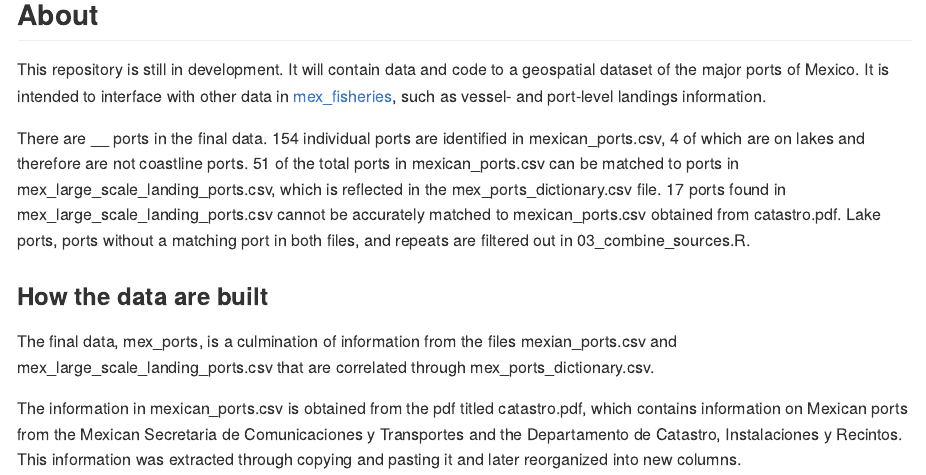
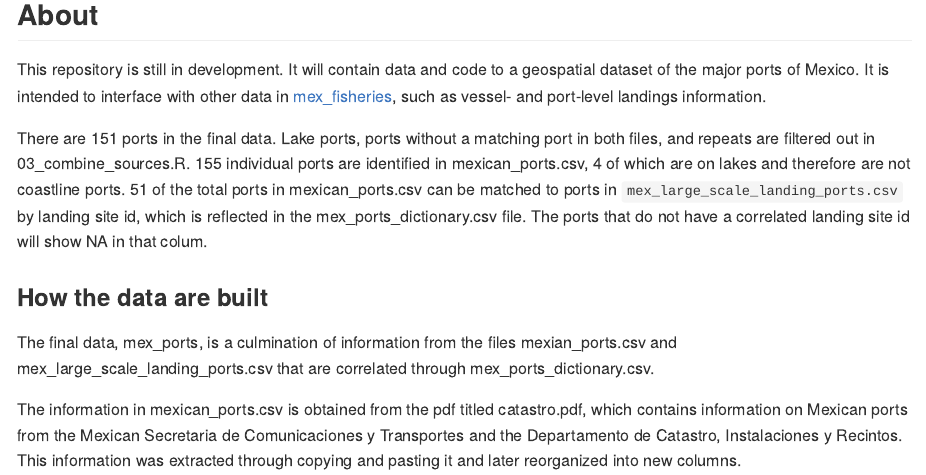
Before and after one commit to mex-fisheries/mex_ports, an R Markdown document (README.Rmd): the page in a window 1100 px wide, from 710 px down. The pictures show the output file README.md that the author committed with the source, drawn offline in the style of GitHub; badge pictures from the web are left out.

Commit message:
README updates

```diff
--- a/README.Rmd
+++ b/README.Rmd
@@ -53,9 +53,9 @@ ggplot(data = mex) +
 
 This repository is still in development. It will contain data and code to a geospatial dataset of the major ports of Mexico. It is intended to interface with other data in [mex_fisheries](https://github.com/jcvdav/mex_fisheries), such as vessel- and port-level landings information.
 
-There are __ ports in the final data. 154 individual ports are identified in mexican_ports.csv, 4 of which are on lakes and therefore are not coastline ports.
-51 of the total ports in mexican_ports.csv can be matched to ports in mex_large_scale_landing_ports.csv, which is reflected in the mex_ports_dictionary.csv file. 17 ports found in mex_large_scale_landing_ports.csv cannot be accurately matched to mexican_ports.csv obtained from catastro.pdf.
-Lake ports, ports without a matching port in both files, and repeats are filtered out in 03_combine_sources.R.
+There are 151 ports in the final data. Lake ports, ports without a matching port in both files, and repeats are filtered out in 03_combine_sources.R.
+155 individual ports are identified in mexican_ports.csv, 4 of which are on lakes and therefore are not coastline ports.
+51 of the total ports in mexican_ports.csv can be matched to ports in `mex_large_scale_landing_ports.csv` by landing site id, which is reflected in the mex_ports_dictionary.csv file. The ports that do not have a correlated landing site id will show NA in that colum.
 
 
 ### How the data are built
```
Also changed, not shown: README.html (deleted), README.md, README_files/figure-gfm/map-1.png.
